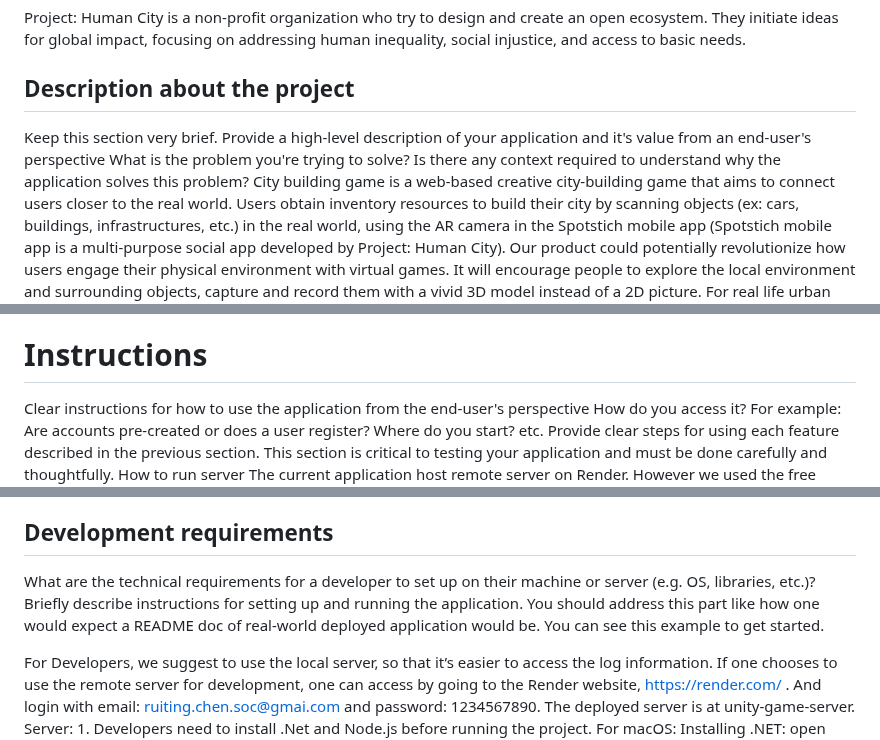
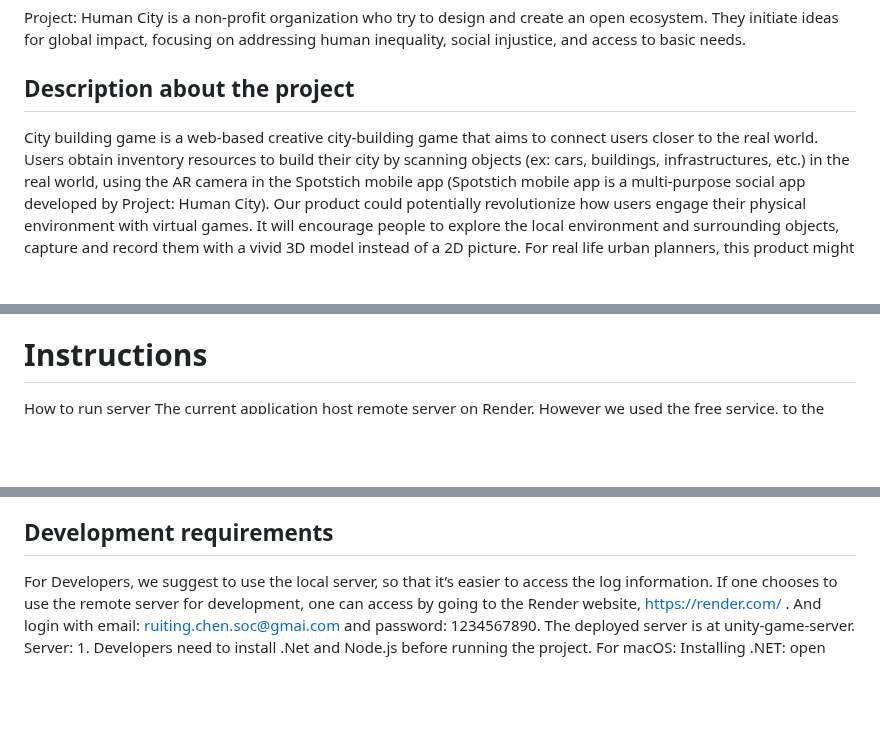
Before and after one commit to arielchen07/City-Builder, a Markdown page: README.md, 3 parts joined by grey strips. GitHub-like rendering; blank space fills up the shorter version.

Commit message:
Update README.md
delete questions

```diff
--- a/README.md
+++ b/README.md
@@ -13,9 +11,6 @@ Ali Hassan Amin, Spotstitch Frontend developer
 
 Project: Human City is a non-profit organization who try to design and create an open ecosystem. They initiate ideas for global impact, focusing on addressing human inequality, social injustice, and access to basic needs.
 ## Description about the project
-Keep this section very brief.
-Provide a high-level description of your application and it's value from an end-user's perspective
-What is the problem you're trying to solve? Is there any context required to understand why the application solves this problem?
 City building game is a web-based creative city-building game that aims to connect users closer to the real world. Users obtain inventory resources to build their city by scanning objects (ex: cars, buildings, infrastructures, etc.) in the real world, using the AR camera in the Spotstich mobile app (Spotstich mobile app is a multi-purpose social app developed by Project: Human City).
 Our product could potentially revolutionize how users engage their physical environment with virtual games. It will encourage people to explore the local environment and surrounding objects, capture and record them with a vivid 3D model instead of a 2D picture. For real life urban planners, this product might improve their efficiency of initializing city planning and inspire them with creative and effective design.
 With this interactive game developed, we hope to enhance users’ real world exploration and social interaction which could yield significant positive social impact. This also aligns with the mission of our partner, Project: Human City. As a non-profit organization, Project: Human City aims to enhance the lives of city residents on and off the app with various initiatives and projects. We together want to create a difference in people’s lives.
@@ -43,10 +35,7 @@ Things like wood can be gathered in game by clearing out forests, and can also b
 Build different types of buildings and develop your city (Future development)
 There are various building types, such as housing, utilities, production etc. Each type serves a key purpose in the expansion of the city. Each building also has different requirements to build.
 # Instructions
-Clear instructions for how to use the application from the end-user's perspective
-How do you access it? For example: Are accounts pre-created or does a user register? Where do you start? etc.
-Provide clear steps for using each feature described in the previous section.
-This section is critical to testing your application and must be done carefully and thoughtfully.
+
 How to run server
 The current application host remote server on Render. However we used the free service, to the quality of connection cannot be guaranteed.
 If user choose to use the remote server, they can simply skip to the “start the game” section. Note that the server spins down if it did not receive any request for 15 minutes. It could take several minutes or more for the service to spin back up.
@@ -81,10 +70,6 @@ Once a building is placed on the map, users have the option to select/deselect,
 When the user decides to conclude their game session and exit, they can click on the logout button located in the top right corner of the screen. Exiting the game at this point ensures that their progress on the game map and changes in the inventory are saved.
 Following logout, the user will be redirected to the login page, where they can log in again to resume playing.
 ## Development requirements
-What are the technical requirements for a developer to set up on their machine or server (e.g. OS, libraries, etc.)?
-Briefly describe instructions for setting up and running the application. You should address this part like how one would expect a README doc of real-world deployed application would be.
-You can see this example to get started.
-
 
 For Developers, we suggest to use the local server, so that it’s easier to access the log information.
 If one chooses to use the remote server for development, one can access by going to the Render website, https://render.com/ . And login with email: ruiting.chen.soc@gmai.com and password: 1234567890. The deployed server is at unity-game-server.
```
Also changed, not shown: other parts of README.md (+0 -10 lines).
